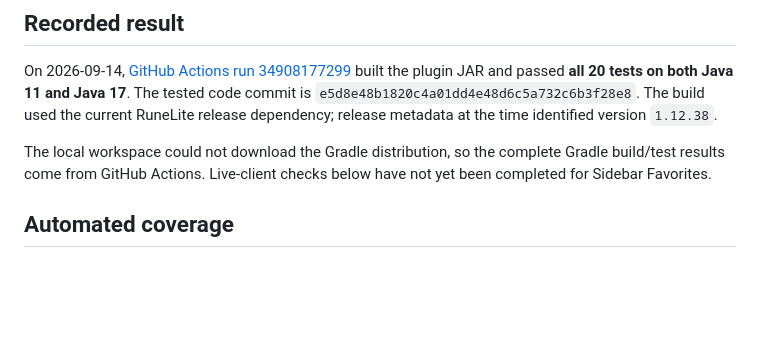
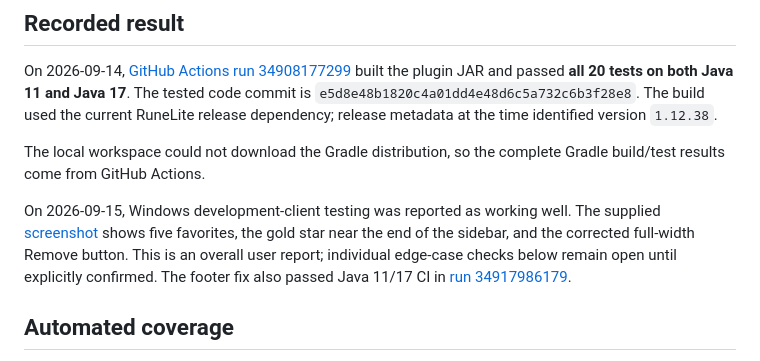
Before and after one commit to Brettgod1355/Sidebar-Favorites, a Markdown page: docs/TESTING.md, the part around the change. GitHub-like rendering; blank space fills up the shorter version.

```diff
--- a/docs/TESTING.md
+++ b/docs/TESTING.md
@@ -9,8 +9,14 @@ The build used the current RuneLite release dependency; release metadata at the
 time identified version `1.12.38`.
 
 The local workspace could not download the Gradle distribution, so the complete
-Gradle build/test results come from GitHub Actions. Live-client checks below have
-not yet been completed for Sidebar Favorites.
+Gradle build/test results come from GitHub Actions.
+
+On 2026-09-15, Windows development-client testing was reported as working well.
+The supplied [screenshot](images/sidebar-favorites.png) shows five favorites, the
+gold star near the end of the sidebar, and the corrected full-width Remove button.
+This is an overall user report; individual edge-case checks below remain open
+until explicitly confirmed. The footer fix also passed Java 11/17 CI in
+[run 34917986179](https://github.com/Brettgod1355/Sidebar-Favorites/actions/runs/34917986179).
 
 ## Automated coverage
 
```
Also changed, not shown: README.md (+8 -0 lines), docs/images/sidebar-favorites.png (added).
